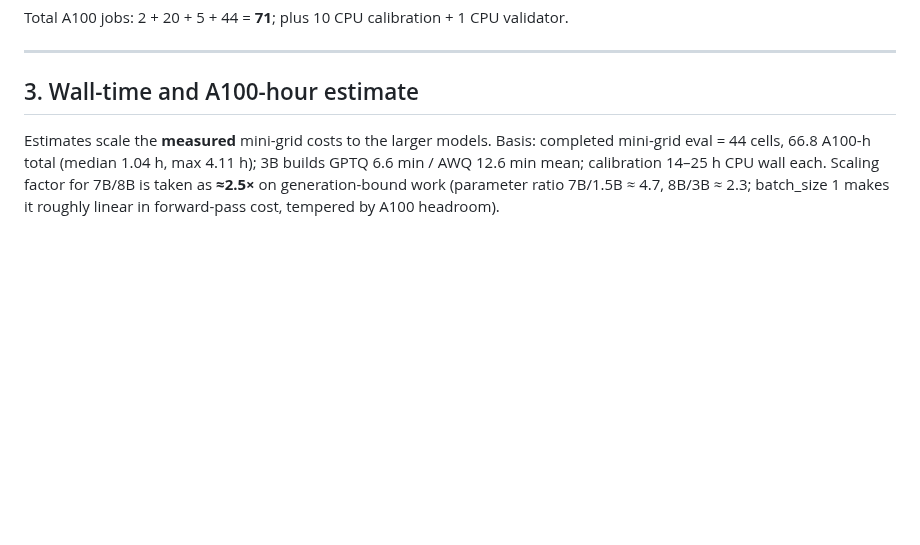
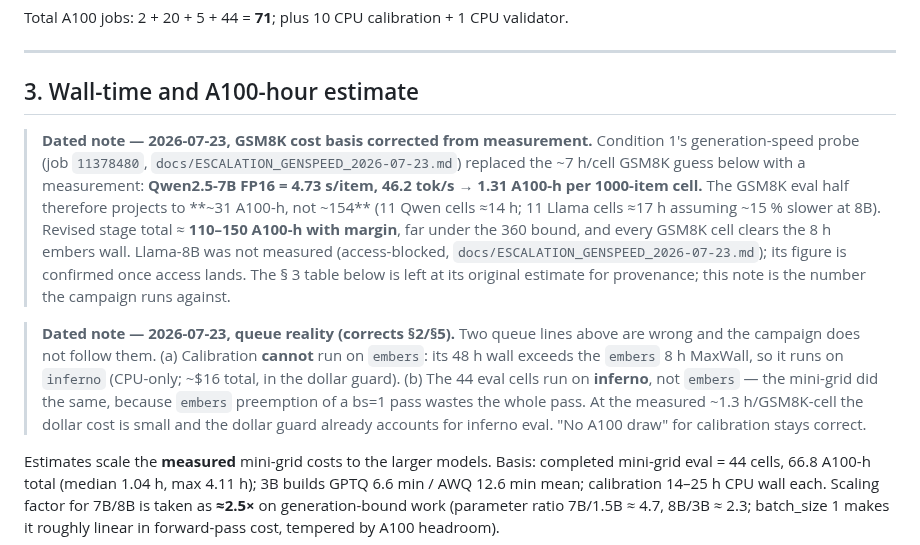
Before and after one commit to amoghsingh130/flipeval, a Markdown page: docs/ESCALATION_STAGE_PLAN_2026-07-23.md, the part around the change. GitHub-like rendering; blank space fills up the shorter version.

```diff
--- a/docs/ESCALATION_STAGE_PLAN_2026-07-23.md
+++ b/docs/ESCALATION_STAGE_PLAN_2026-07-23.md
@@ -58,6 +58,30 @@ validator.
 ---
 
 ## 3. Wall-time and A100-hour estimate
+
+> **Dated note — 2026-07-23, GSM8K cost basis corrected from measurement.**
+> Condition 1's generation-speed probe (job `11378480`,
+> `docs/ESCALATION_GENSPEED_2026-07-23.md`) replaced the ~7 h/cell GSM8K guess
+> below with a measurement: **Qwen2.5-7B FP16 = 4.73 s/item, 46.2 tok/s → 1.31
+> A100-h per 1000-item cell.** The GSM8K eval half therefore projects to **~31
+> A100-h, not ~154** (11 Qwen cells ≈14 h; 11 Llama cells ≈17 h assuming ~15 %
+> slower at 8B). Revised stage total ≈ **110–150 A100-h with margin**, far under
+> the 360 bound, and every GSM8K cell clears the 8 h embers wall. Llama-8B was
+> not measured (access-blocked, `docs/ESCALATION_GENSPEED_2026-07-23.md`); its
+> figure is confirmed once access lands. The § 3 table below is left at its
+> original estimate for provenance; this note is the number the campaign runs
+> against.
+
+
+> **Dated note — 2026-07-23, queue reality (corrects §2/§5).** Two queue lines
+> above are wrong and the campaign does not follow them. (a) Calibration
+> **cannot** run on `embers`: its 48 h wall exceeds the `embers` 8 h MaxWall, so
+> it runs on `inferno` (CPU-only; ~$16 total, in the dollar guard). (b) The 44
+> eval cells run on **inferno**, not `embers` — the mini-grid did the same,
+> because `embers` preemption of a bs=1 pass wastes the whole pass. At the
+> measured ~1.3 h/GSM8K-cell the dollar cost is small and the dollar guard
+> already accounts for inferno eval. "No A100 draw" for calibration stays
+> correct.
 
 Estimates scale the **measured** mini-grid costs to the larger models. Basis:
 completed mini-grid eval = 44 cells, 66.8 A100-h total (median 1.04 h, max
```
Also changed, not shown: docs/ESCALATION_LLAMA_ACCESS_2026-07-23.md (added, +51 -0 lines).
